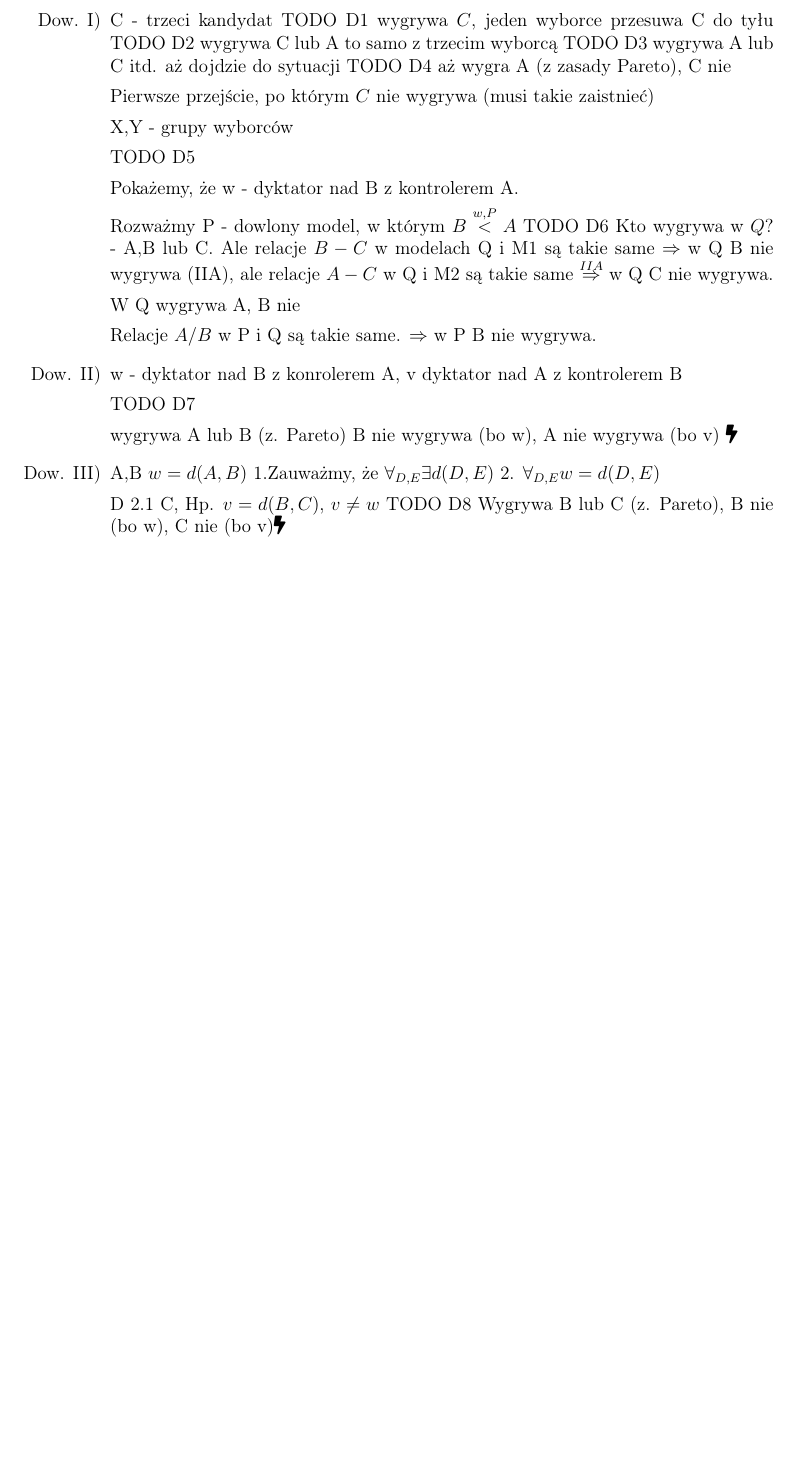
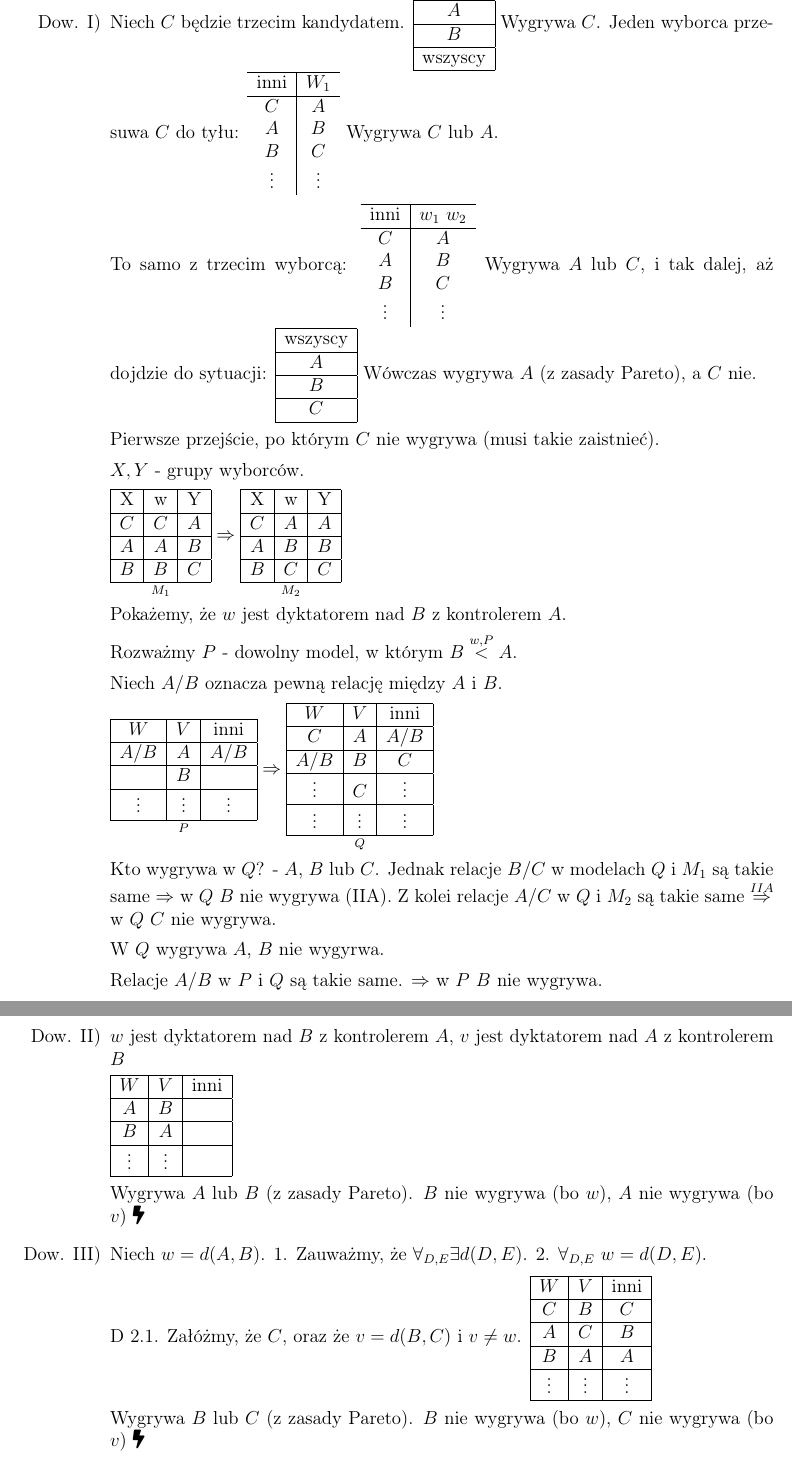
Before and after one commit to TabakaSIM/Matematyczne-aspekty-wybor-w, a LaTeX document (wyklad.tex): part of page 18 of 19 before the commit and two parts of pages 18 and 19 of 20 after it, the two joined at a grey line, cut at the place of the change, the shorter picture padded with empty space. Compiled offline with pdfLaTeX.

Commit message:
Update fix 11.11.2024

```diff
--- a/wyklad.tex
+++ b/wyklad.tex
@@ -1016,49 +1012,104 @@ jeśli $\exists{k_1,k_2\in K}: W_1=\{w_{1},w_{2},\dots,w_{i}\}$ głosowali na $k
 		\end{tabular}
 
 		\begin{enumerate}[Dow. I)]
-			\item C - trzeci kandydat TODO D1
-			wygrywa $C$, jeden wyborce przesuwa C do tyłu
-			TODO D2
-			wygrywa C lub A
-			to samo z trzecim wyborcą
-			TODO D3
-			wygrywa A lub C
-			itd. aż dojdzie do sytuacji
-			TODO D4
-			aż wygra A (z zasady Pareto), C nie
+			\item Niech $C$ będzie trzecim kandydatem. \begin{tabular}{|c|}\hline
+				$C$ \\\hline
+				$A$ \\\hline
+				$B$ \\\hline
+				wszyscy \\\hline
+			\end{tabular}
+			Wygrywa $C$. Jeden wyborca przesuwa $C$ do tyłu:
+			\begin{tabular}{c|c}\hline
+				inni & $W_1$ \\\hline
+				$C$ & $A$ \\
+				$A$ & $B$ \\
+				$B$ & $C$ \\
+				\vdots & \vdots \\
+			\end{tabular}
+			Wygrywa $C$ lub $A$.
 
-			Pierwsze przejście, po którym $C$ nie wygrywa (musi takie zaistnieć)
+			To samo z trzecim wyborcą:
+			\begin{tabular}{c|c}\hline
+				inni & $w_1$ $w_2$ \\\hline
+				$C$ & $A$ \\
+				$A$ & $B$ \\
+				$B$ & $C$ \\
+				\vdots & \vdots \\
+			\end{tabular}
+			Wygrywa $A$ lub $C$, i tak dalej, aż dojdzie do sytuacji:
+			\begin{tabular}{|c|}\hline
+				wszyscy \\\hline
+				$A$ \\\hline
+				$B$ \\\hline
+				$C$ \\\hline
+			\end{tabular}
+			Wówczas wygrywa $A$ (z zasady Pareto), a $C$ nie.
 
-			X,Y - grupy wyborców
+			Pierwsze przejście, po którym $C$ nie wygrywa (musi takie zaistnieć).
 
-			TODO D5
+			$X, Y$ - grupy wyborców.
 
-			Pokażemy, że w - dyktator nad B z kontrolerem A.
+			$\underset{M_1}{\begin{tabular}{|c|c|c|}\hline
+					X & w & Y \\\hline
+					$C$ & $C$ & $A$ \\\hline
+					$A$ & $A$ & $B$ \\\hline
+					$B$ & $B$ & $C$ \\\hline
+			\end{tabular}} \Rightarrow \underset{M_2}{\begin{tabular}{|c|c|c|}\hline
+					X & w & Y \\\hline
+					$C$ & $A$ & $A$ \\\hline
+					$A$ & $B$ & $B$ \\\hline
+					$B$ & $C$ & $C$ \\\hline
+			\end{tabular}}$
 
-			Rozważmy P - dowlony model, w którym $B\overset{w,P}{<}A$
-			TODO D6
-			Kto wygrywa w $Q$? - A,B lub C. Ale relacje $B-C$ w modelach Q i M1 są takie same $\Rightarrow$ w Q B nie wygrywa (IIA), ale relacje $A-C$ w Q i M2 są takie same $\overset{IIA}{\Rightarrow}$ w Q C nie wygrywa.
+			Pokażemy, że $w$ jest dyktatorem nad $B$ z kontrolerem $A$.
 
-			W Q wygrywa A, B nie
+			Rozważmy $P$ - dowolny model, w którym $B\overset{w,P}{<}A$.
 
-			Relacje $A/B$ w P i Q są takie same. $\Rightarrow$ w P B nie wygrywa.
+			Niech $A/B$ oznacza pewną relację między $A$ i $B$.
 
-			\item w - dyktator nad B z konrolerem A, v dyktator nad A z kontrolerem B
+			$\underset{P}{\begin{tabular}{|c|c|c|}\hline
+				$W$ & $V$ & inni \\\hline
+				$A/B$ & $A$ & $A/B$ \\\hline
+				& $B$ & \\\hline
+				\vdots & \vdots & \vdots \\\hline
+			\end{tabular}}
+			\Rightarrow
+			\underset{Q}{\begin{tabular}{|c|c|c|}\hline
+				$W$ & $V$ & inni \\\hline
+				$C$ & $A$ & $A/B$ \\\hline
+				$A/B$ & $B$ & $C$ \\\hline
+				\vdots & $C$ & \vdots \\\hline
+				\vdots & \vdots & \vdots \\\hline
+			\end{tabular}}$
 
-			TODO D7
+						Kto wygrywa w $Q$? - $A$, $B$ lub $C$. Jednak relacje $B/C$ w modelach $Q$ i $M_1$ są takie same $\Rightarrow$ w $Q$ $B$ nie wygrywa (IIA). Z kolei relacje $A/C$ w $Q$ i $M_2$ są takie same $\overset{IIA}{\Rightarrow}$ w $Q$ $C$ nie wygrywa.
 
-			wygrywa A lub B (z. Pareto)
-			B nie wygrywa (bo w), A nie wygrywa (bo v) \faBolt
-			\item A,B $w = d(A,B)$
-			1.Zauważmy, że $\forall_{D,E} \exists d(D,E)$
-			2. $\forall_{D,E} w=d(D,E)$
+			W $Q$ wygrywa $A$, $B$ nie wygyrwa.
 
-			D 2.1 C, Hp. $v=d(B,C)$, $v\neq w$ TODO D8
-			Wygrywa B lub C (z. Pareto), B nie (bo w), C nie (bo v)\faBolt
+			Relacje $A/B$ w $P$ i $Q$ są takie same. $\Rightarrow$ w $P$ $B$ nie wygrywa.
+			\newpage
+			\item $w$ jest dyktatorem nad $B$ z kontrolerem $A$, $v$ jest dyktatorem nad $A$ z kontrolerem $B$
 
-			D 2.2 Zmieniamy A i B rolami, $v= d(A,C)$, tak samo pokazujemy, że $w=d(A,C)$.
+			\begin{tabular}{|c|c|c|}\hline
+				$W$ & $V$ & inni \\\hline
+				$A$ & $B$ & \\\hline
+				$B$ & $A$ & \\\hline
+				\vdots & \vdots & \\\hline
+			\end{tabular}
 
-			D 2.3 $\overset{z 2.1 i 2.2}{C}\neq A,B$ $w=d(A,B), w=d(A,C)$ $D\neq A,C$ weźmy rozumowanie z 2.1 i 2.2 dla A,C,D pokazuje,że $w=d(A,C)\Rightarrow w=d(C,D)$
+			Wygrywa $A$ lub $B$ (z zasady Pareto).
+			$B$ nie wygrywa (bo $w$), $A$ nie wygrywa (bo $v$) \faBolt
+			\item Niech $w = d(A,B)$.
+			1. Zauważmy, że $\forall_{D,E} \exists d(D,E)$.
+			2. $\forall_{D,E}$ $w = d(D,E)$.
 
-			$C,d \neq A,B$ OK
-			jeden z $C,D$ równy $A$ lub $B$ (to 2.1 i 2.2)
+			D 2.1. Załóżmy, że $C$, oraz że $v = d(B,C)$ i $v \neq w$.
+			\begin{tabular}{|c|c|c|}\hline
+				$W$ & $V$ & inni \\\hline
+				$C$ & $B$ & $C$ \\\hline
+				$A$ & $C$ & $B$ \\\hline
+				$B$ & $A$ & $A$ \\\hline
+				\vdots & \vdots & \vdots \\\hline
+			\end{tabular}
+
+			Wygrywa $B$ lub $C$ (z zasady Pareto). $B$ nie wygrywa (bo $w$), $C$ nie wygrywa (bo $v$) \faBolt
```
Also changed, not shown: wyklad.pdf, wyklad.tex (106 more changed lines). Lines whose indentation alone changed are shown as unchanged.
